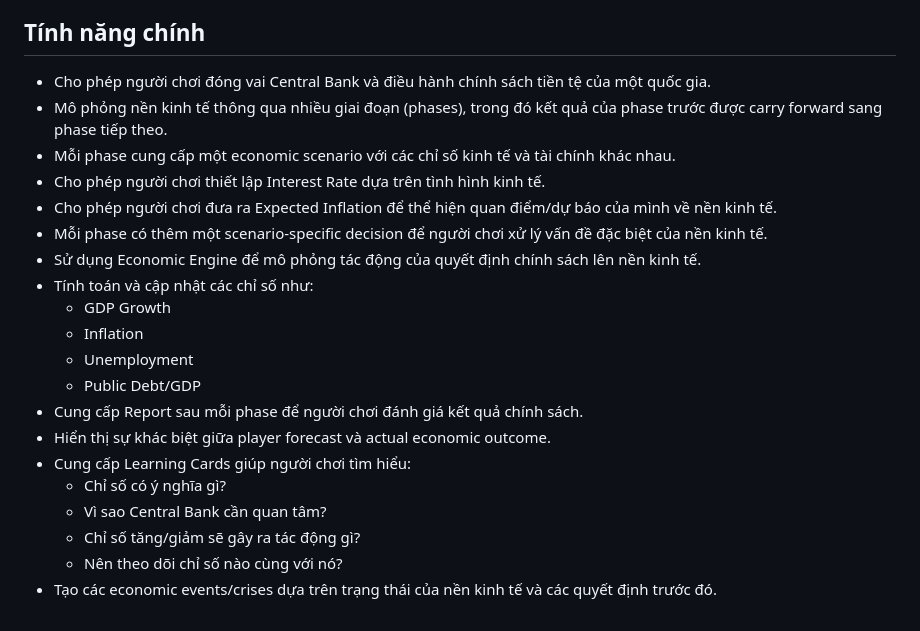
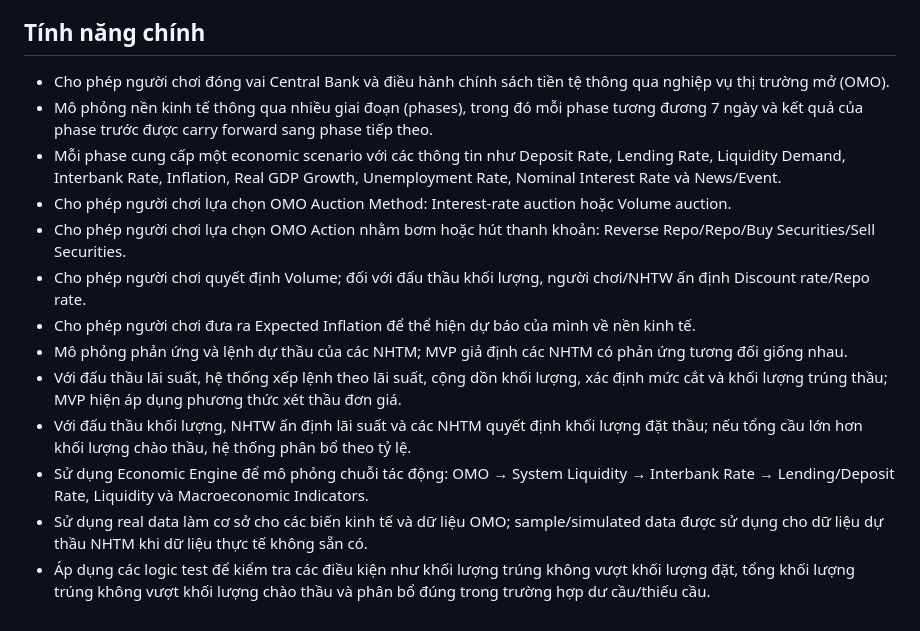
Before and after one commit to FTU-Legacy-63/G03, a Markdown page: README.md, the part around the change. GitHub-like rendering.

```diff
--- a/README.md
+++ b/README.md
@@ -37,23 +37,16 @@ Sinh viên/HSSV quan tâm đến lĩnh vực Ngân hàng Nhà nước, quản tr
 
 ## Tính năng chính
 
-- Cho phép người chơi đóng vai Central Bank và điều hành chính sách tiền tệ của một quốc gia.
-- Mô phỏng nền kinh tế thông qua nhiều giai đoạn (phases), trong đó kết quả của phase trước được carry forward sang phase tiếp theo.
-- Mỗi phase cung cấp một economic scenario với các chỉ số kinh tế và tài chính khác nhau.
-- Cho phép người chơi thiết lập Interest Rate dựa trên tình hình kinh tế.
-- Cho phép người chơi đưa ra Expected Inflation để thể hiện quan điểm/dự báo của mình về nền kinh tế.
-- Mỗi phase có thêm một scenario-specific decision để người chơi xử lý vấn đề đặc biệt của nền kinh tế.
-- Sử dụng Economic Engine để mô phỏng tác động của quyết định chính sách lên nền kinh tế.
-- Tính toán và cập nhật các chỉ số như:
-  - GDP Growth
-  - Inflation
-  - Unemployment
-  - Public Debt/GDP
-- Cung cấp Report sau mỗi phase để người chơi đánh giá kết quả chính sách.
-- Hiển thị sự khác biệt giữa player forecast và actual economic outcome.
-- Cung cấp Learning Cards giúp người chơi tìm hiểu:
-  - Chỉ số có ý nghĩa gì?
-  - Vì sao Central Bank cần quan tâm?
-  - Chỉ số tăng/giảm sẽ gây ra tác động gì?
-  - Nên theo dõi chỉ số nào cùng với nó?
-- Tạo các economic events/crises dựa trên trạng thái của nền kinh tế và các quyết định trước đó.
+- Cho phép người chơi đóng vai Central Bank và điều hành chính sách tiền tệ thông qua nghiệp vụ thị trường mở (OMO).
+- Mô phỏng nền kinh tế thông qua nhiều giai đoạn (phases), trong đó mỗi phase tương đương 7 ngày và kết quả của phase trước được carry forward sang phase tiếp theo.
+- Mỗi phase cung cấp một economic scenario với các thông tin như Deposit Rate, Lending Rate, Liquidity Demand, Interbank Rate, Inflation, Real GDP Growth, Unemployment Rate, Nominal Interest Rate và News/Event.
+- Cho phép người chơi lựa chọn OMO Auction Method: Interest-rate auction hoặc Volume auction.
+- Cho phép người chơi lựa chọn OMO Action nhằm bơm hoặc hút thanh khoản: Reverse Repo/Repo/Buy Securities/Sell Securities.
+- Cho phép người chơi quyết định Volume; đối với đấu thầu khối lượng, người chơi/NHTW ấn định Discount rate/Repo rate.
+- Cho phép người chơi đưa ra Expected Inflation để thể hiện dự báo của mình về nền kinh tế.
+- Mô phỏng phản ứng và lệnh dự thầu của các NHTM; MVP giả định các NHTM có phản ứng tương đối giống nhau.
+- Với đấu thầu lãi suất, hệ thống xếp lệnh theo lãi suất, cộng dồn khối lượng, xác định mức cắt và khối lượng trúng thầu; MVP hiện áp dụng phương thức xét thầu đơn giá.
+- Với đấu thầu khối lượng, NHTW ấn định lãi suất và các NHTM quyết định khối lượng đặt thầu; nếu tổng cầu lớn hơn khối lượng chào thầu, hệ thống phân bổ theo tỷ lệ.
+- Sử dụng Economic Engine để mô phỏng chuỗi tác động: OMO → System Liquidity → Interbank Rate → Lending/Deposit Rate, Liquidity và Macroeconomic Indicators.
+- Sử dụng real data làm cơ sở cho các biến kinh tế và dữ liệu OMO; sample/simulated data được sử dụng cho dữ liệu dự thầu NHTM khi dữ liệu thực tế không sẵn có.
+- Áp dụng các logic test để kiểm tra các điều kiện như khối lượng trúng không vượt khối lượng đặt, tổng khối lượng trúng không vượt khối lượng chào thầu và phân bổ đúng trong trường hợp dư cầu/thiếu cầu.
```
